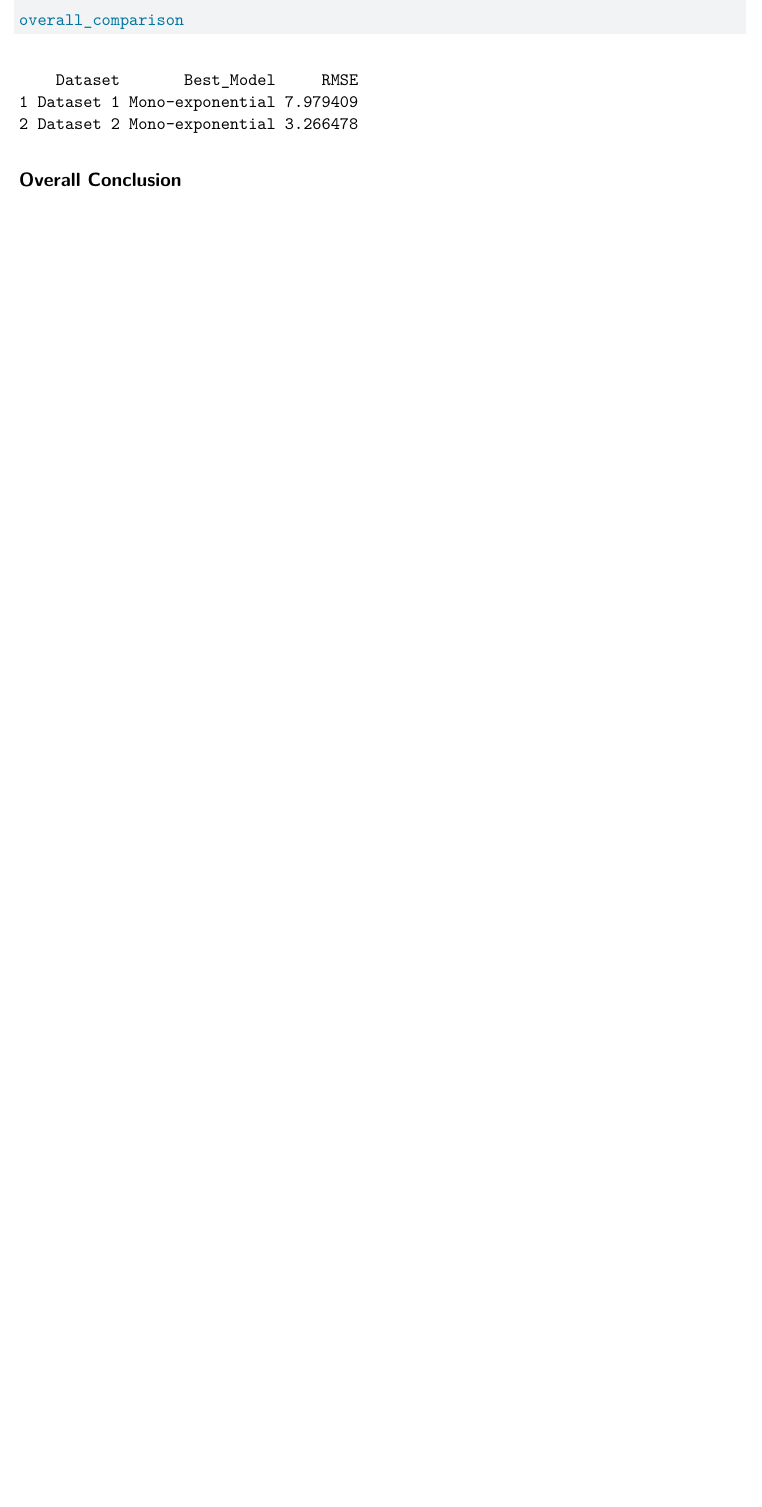
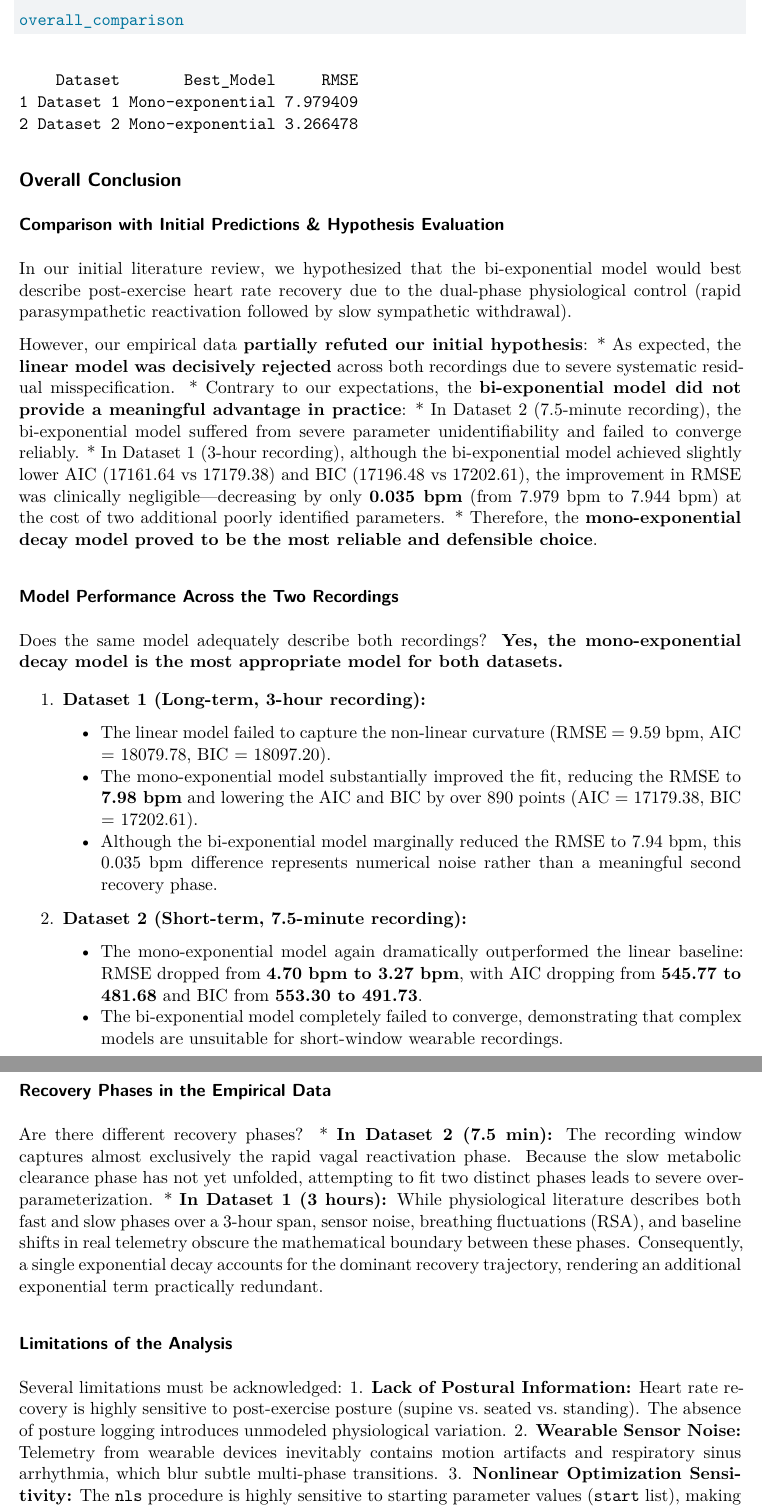
Before and after one commit to ValentinBAL-student/IEAP-Rstudio-Series04, a Quarto document (subdoc/part2.qmd): part of page 20 of 20 before the commit and two parts of pages 20 and 21 of 21 after it, the two joined at a grey line, cut so that both start at the same text, the shorter picture padded with empty space. Rendered offline with R 4.5, knitr and Pandoc in place of Quarto, then LaTeX, with nearby package versions.

Commit message:
Expand model comparison conclusions
Evaluate the initial bi-exponential hypothesis against both recordings, summarize model performance and recovery phases, and document analysis limitations. Conclude that the mono-exponential model is the most reliable choice.

````diff
--- a/subdoc/part2.qmd
+++ b/subdoc/part2.qmd
@@ -617,3 +617,29 @@ overall_comparison
 ```
 
 ## Overall Conclusion
+
+### Comparison with Initial Predictions & Hypothesis Evaluation
+
+In our initial literature review, we hypothesized that the bi-exponential model would best describe post-exercise heart rate recovery due to the dual-phase physiological control (rapid parasympathetic reactivation followed by slow sympathetic withdrawal).
+
+However, our empirical data **partially refuted our initial hypothesis**: \* As expected, the **linear model was decisively rejected** across both recordings due to severe systematic residual misspecification. \* Contrary to our expectations, the **bi-exponential model did not provide a meaningful advantage in practice**: \* In Dataset 2 (7.5-minute recording), the bi-exponential model suffered from severe parameter unidentifiability and failed to converge reliably. \* In Dataset 1 (3-hour recording), although the bi-exponential model achieved slightly lower AIC (17161.64 vs 17179.38) and BIC (17196.48 vs 17202.61), the improvement in RMSE was clinically negligible—decreasing by only **0.035 bpm** (from 7.979 bpm to 7.944 bpm) at the cost of two additional poorly identified parameters. \* Therefore, the **mono-exponential decay model proved to be the most reliable and defensible choice**.
+
+### Model Performance Across the Two Recordings
+
+Does the same model adequately describe both recordings? **Yes, the mono-exponential decay model is the most appropriate model for both datasets.**
+
+1.  **Dataset 1 (Long-term, 3-hour recording):**
+    - The linear model failed to capture the non-linear curvature (RMSE = 9.59 bpm, AIC = 18079.78, BIC = 18097.20).
+    - The mono-exponential model substantially improved the fit, reducing the RMSE to **7.98 bpm** and lowering the AIC and BIC by over 890 points (AIC = 17179.38, BIC = 17202.61).
+    - Although the bi-exponential model marginally reduced the RMSE to 7.94 bpm, this 0.035 bpm difference represents numerical noise rather than a meaningful second recovery phase.
+2.  **Dataset 2 (Short-term, 7.5-minute recording):**
+    - The mono-exponential model again dramatically outperformed the linear baseline: RMSE dropped from **4.70 bpm to 3.27 bpm**, with AIC dropping from **545.77 to 481.68** and BIC from **553.30 to 491.73**.
+    - The bi-exponential model completely failed to converge, demonstrating that complex models are unsuitable for short-window wearable recordings.
+
+### Recovery Phases in the Empirical Data
+
+Are there different recovery phases? \* **In Dataset 2 (7.5 min):** The recording window captures almost exclusively the rapid vagal reactivation phase. Because the slow metabolic clearance phase has not yet unfolded, attempting to fit two distinct phases leads to severe over-parameterization. \* **In Dataset 1 (3 hours):** While physiological literature describes both fast and slow phases over a 3-hour span, sensor noise, breathing fluctuations (RSA), and baseline shifts in real telemetry obscure the mathematical boundary between these phases. Consequently, a single exponential decay accounts for the dominant recovery trajectory, rendering an additional exponential term practically redundant.
+
+### Limitations of the Analysis
+
+Several limitations must be acknowledged: 1. **Lack of Postural Information:** Heart rate recovery is highly sensitive to post-exercise posture (supine vs. seated vs. standing). The absence of posture logging introduces unmodeled physiological variation. 2. **Wearable Sensor Noise:** Telemetry from wearable devices inevitably contains motion artifacts and respiratory sinus arrhythmia, which blur subtle multi-phase transitions. 3. **Nonlinear Optimization Sensitivity:** The `nls` procedure is highly sensitive to starting parameter values (`start` list), making multi-parameter bi-exponential models prone to local minima and convergence failures.
````
Also changed, not shown: subdoc/part2.qmd (6 more changed lines).
